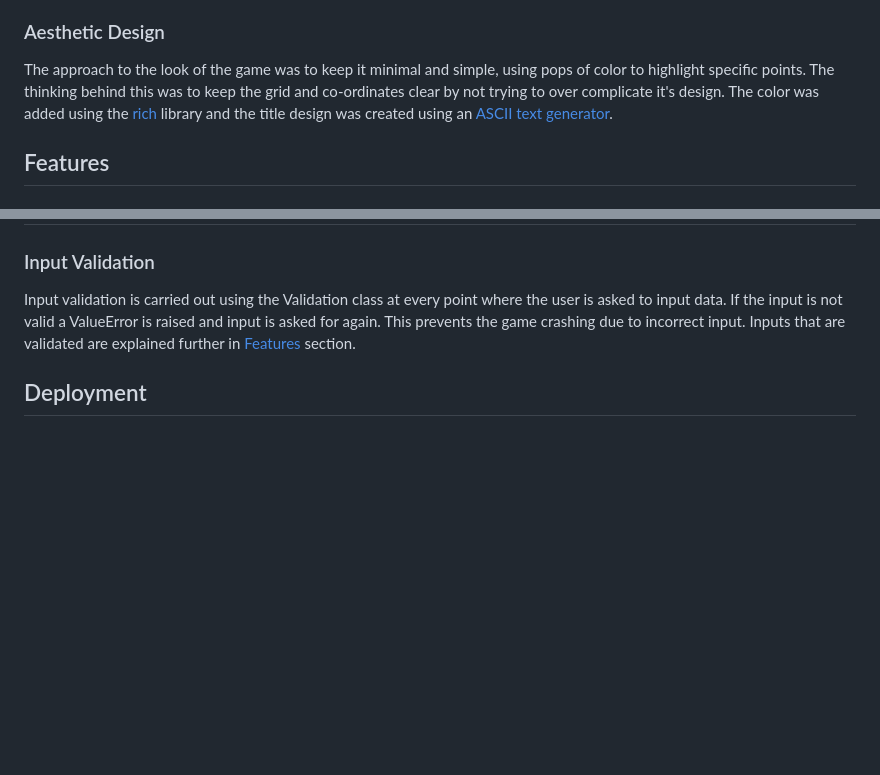
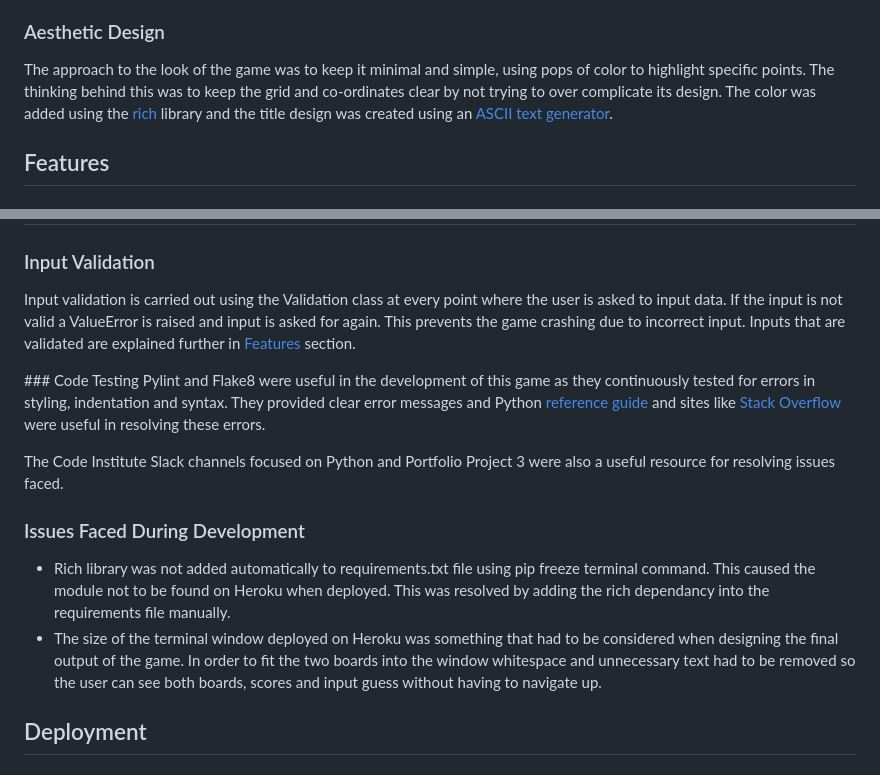
Before and after one commit to eosull/Portfolio-Project-3, a Markdown page: README.md, 2 parts joined by grey strips. Rendered like a GitHub page; blank space fills up the shorter version.

Commit message:
docs: add code testing and issues faced during development to testing section

```diff
--- a/README.md
+++ b/README.md
@@ -67,7 +67,7 @@ board, ship, validation & admin. These were used to handle specific areas of the
 ### Aesthetic Design
 The approach to the look of the game was to keep it minimal and simple, using pops
 of color to highlight specific points. The thinking behind this was to keep the grid
-and co-ordinates clear by not trying to over complicate it's design. The color was
+and co-ordinates clear by not trying to over complicate its design. The color was
 added using the [rich](https://github.com/Textualize/rich) library and the title design
 was created using an [ASCII text generator](https://fsymbols.com/generators/smallcaps/).
 
@@ -129,7 +129,21 @@ Input validation is carried out using the Validation class at every point where
 input data. If the input is not valid a ValueError is raised and input is asked for again. This prevents
 the game crashing due to incorrect input. Inputs that are validated are explained further in [Features](#features) section.
 
+### Code Testing
+Pylint and Flake8 were useful in the development of this game as they continuously tested for errors in styling, indentation
+and syntax. They provided clear error messages and Python [reference guide](https://docs.python.org/3/reference/) and sites like
+[Stack Overflow](https://stackoverflow.com/) were useful in resolving these errors.
 
+The Code Institute Slack channels focused on Python and Portfolio Project 3 were also a useful resource for resolving issues
+faced.
+
+### Issues Faced During Development
+- Rich library was not added automatically to requirements.txt file using pip freeze terminal command. This caused
+the module not to be found on Heroku when deployed. This was resolved by adding the rich dependancy into the
+requirements file manually.
+- The size of the terminal window deployed on Heroku was something that had to be considered when designing the final
+output of the game. In order to fit the two boards into the window whitespace and unnecessary text had to be removed
+so the user can see both boards, scores and input guess without having to navigate up.
 
 ## Deployment
 
```
